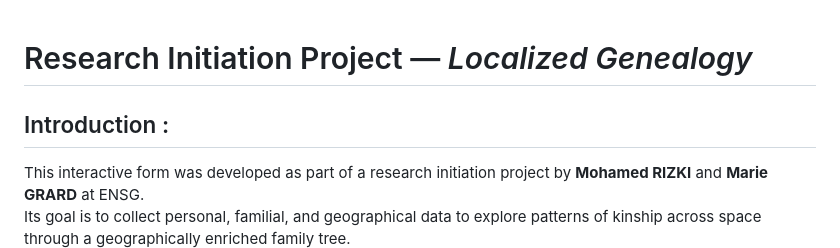
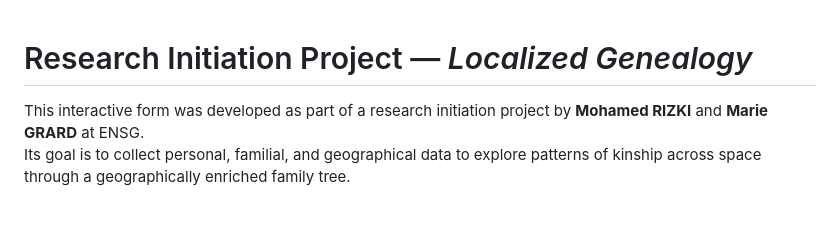
Before and after one commit to MohamedRizki/GenealogieLocalisee, a Markdown page: README.md, the part around the change. GitHub-like rendering; blank space fills up the shorter version.

```diff
--- a/README.md
+++ b/README.md
@@ -1,6 +1,4 @@
 # Research Initiation Project — *Localized Genealogy*
-
-## Introduction :
 
 This interactive form was developed as part of a research initiation project by **Mohamed RIZKI** and **Marie GRARD** at ENSG.
 Its goal is to collect personal, familial, and geographical data to explore patterns of kinship across space through a geographically enriched family tree.
```
